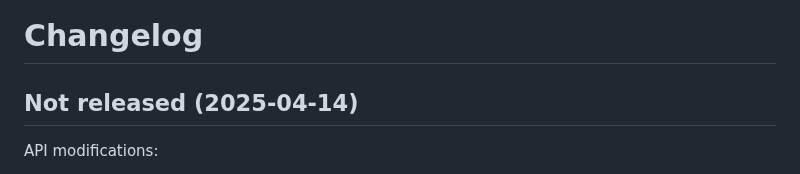
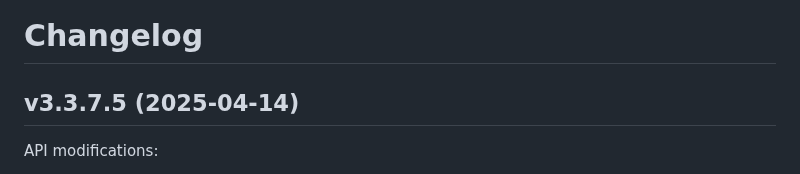
Before and after one commit to whitequark/parser, a Markdown page: CHANGELOG.md, the part around the change. Rendered like a GitHub page.

Commit message:
Update changelog.

```diff
--- a/CHANGELOG.md
+++ b/CHANGELOG.md
@@ -1,8 +1,8 @@
 Changelog
 =========
 
-Not released (2025-04-14)
--------------------------
+v3.3.7.5 (2025-04-14)
+---------------------
 
 API modifications:
  * Bump maintenance branches to 3.3.8 (#1077) (Koichi ITO)
```
